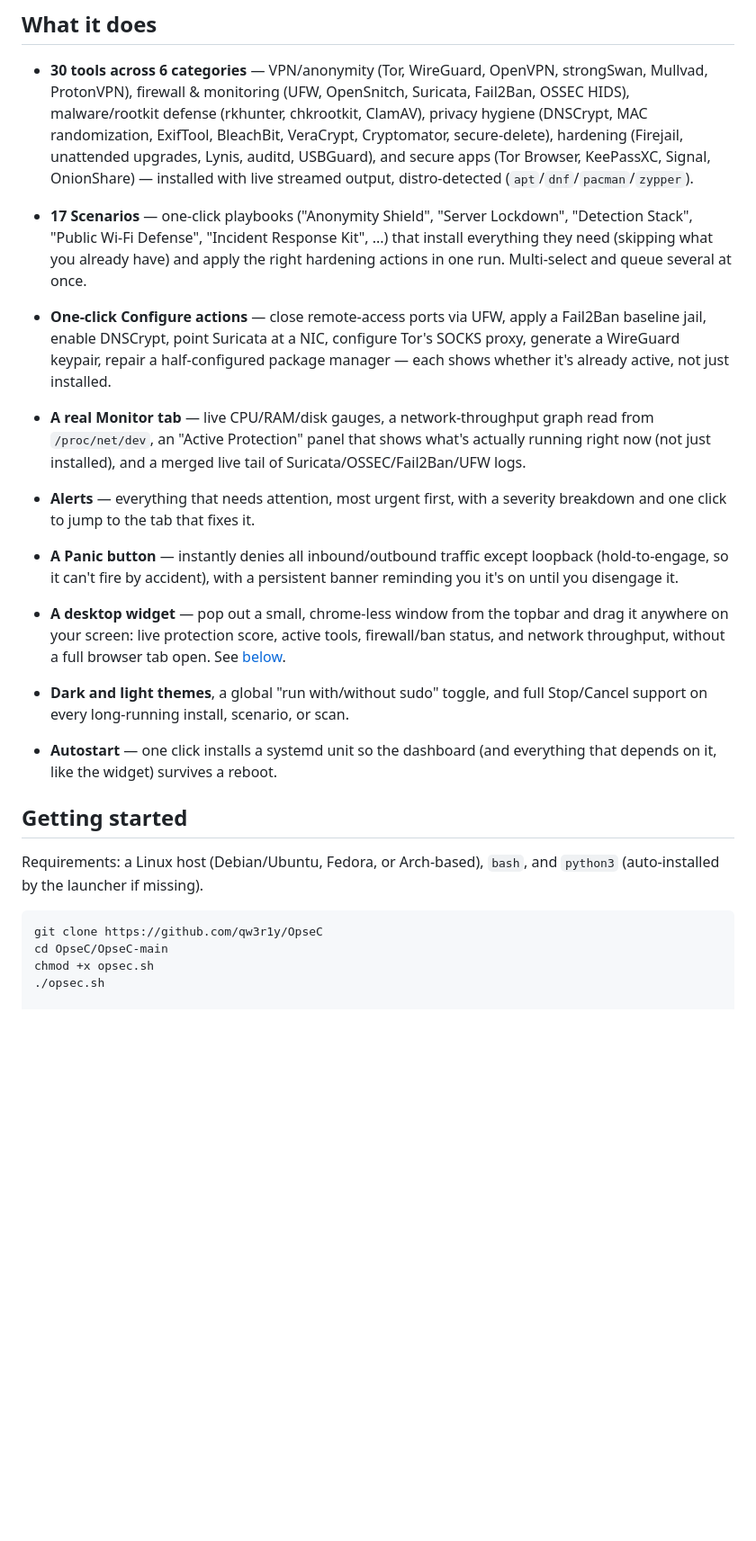
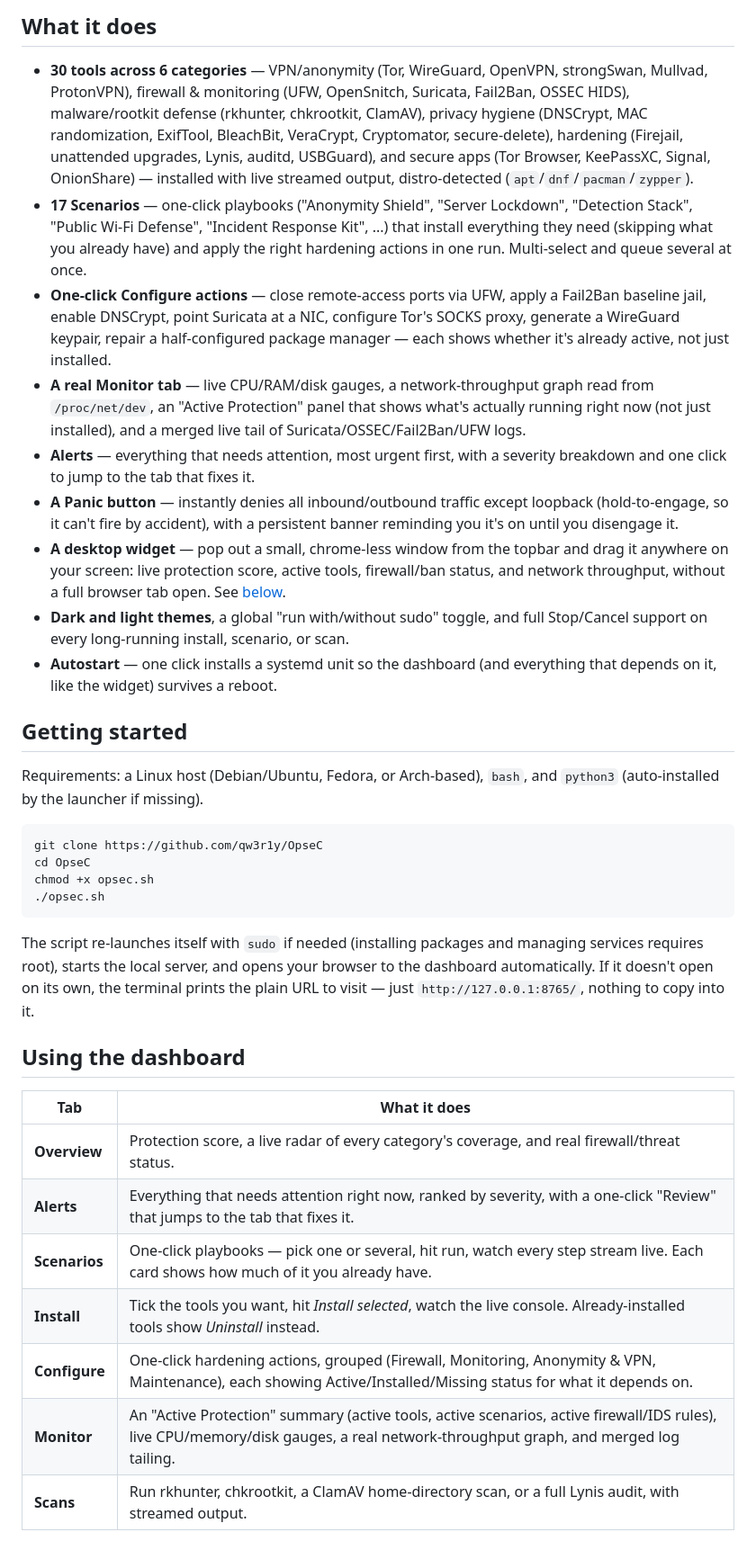
Before and after one commit to qw3r1y/BigBrotherWatch, a Markdown page: README.md, the part around one of its changes. Shown at 90% size. Drawn GitHub-style; blank space fills up the shorter version.

````diff
--- a/README.md
+++ b/README.md
@@ -23,39 +23,31 @@ recommended way to run this.
   (Firejail, unattended upgrades, Lynis, auditd, USBGuard), and secure apps
   (Tor Browser, KeePassXC, Signal, OnionShare) — installed with live
   streamed output, distro-detected (`apt`/`dnf`/`pacman`/`zypper`).
-
 - **17 Scenarios** — one-click playbooks ("Anonymity Shield", "Server
   Lockdown", "Detection Stack", "Public Wi-Fi Defense", "Incident Response
   Kit", ...) that install everything they need (skipping what you already
   have) and apply the right hardening actions in one run. Multi-select and
   queue several at once.
-
 - **One-click Configure actions** — close remote-access ports via UFW,
   apply a Fail2Ban baseline jail, enable DNSCrypt, point Suricata at a NIC,
   configure Tor's SOCKS proxy, generate a WireGuard keypair, repair a
   half-configured package manager — each shows whether it's already active,
   not just installed.
-
 - **A real Monitor tab** — live CPU/RAM/disk gauges, a network-throughput
   graph read from `/proc/net/dev`, an "Active Protection" panel that shows
   what's actually running right now (not just installed), and a merged
   live tail of Suricata/OSSEC/Fail2Ban/UFW logs.
-
 - **Alerts** — everything that needs attention, most urgent first, with a
   severity breakdown and one click to jump to the tab that fixes it.
-
 - **A Panic button** — instantly denies all inbound/outbound traffic except
   loopback (hold-to-engage, so it can't fire by accident), with a
   persistent banner reminding you it's on until you disengage it.
-
 - **A desktop widget** — pop out a small, chrome-less window from the
   topbar and drag it anywhere on your screen: live protection score, active
   tools, firewall/ban status, and network throughput, without a full
   browser tab open. See [below](#desktop-widget).
-
 - **Dark and light themes**, a global "run with/without sudo" toggle, and
   full Stop/Cancel support on every long-running install, scenario, or scan.
-
 - **Autostart** — one click installs a systemd unit so the dashboard (and
   everything that depends on it, like the widget) survives a reboot.
 
@@ -66,6 +58,26 @@ and `python3` (auto-installed by the launcher if missing).
 
 ```bash
 git clone https://github.com/qw3r1y/OpseC
-cd OpseC/OpseC-main
+cd OpseC
 chmod +x opsec.sh
 ./opsec.sh
+```
+
+The script re-launches itself with `sudo` if needed (installing packages and
+managing services requires root), starts the local server, and opens your
+browser to the dashboard automatically. If it doesn't open on its own, the
+terminal prints the plain URL to visit — just `http://127.0.0.1:8765/`,
+nothing to copy into it.
+
+## Using the dashboard
+
+| Tab | What it does |
+|---|---|
+| **Overview** | Protection score, a live radar of every category's coverage, and real firewall/threat status. |
+| **Alerts** | Everything that needs attention right now, ranked by severity, with a one-click "Review" that jumps to the tab that fixes it. |
+| **Scenarios** | One-click playbooks — pick one or several, hit run, watch every step stream live. Each card shows how much of it you already have. |
+| **Install** | Tick the tools you want, hit *Install selected*, watch the live console. Already-installed tools show *Uninstall* instead. |
+| **Configure** | One-click hardening actions, grouped (Firewall, Monitoring, Anonymity & VPN, Maintenance), each showing Active/Installed/Missing status for what it depends on. |
+| **Monitor** | An "Active Protection" summary (active tools, active scenarios, active firewall/IDS rules), live CPU/memory/disk gauges, a real network-throughput graph, and merged log tailing. |
+| **Scans** | Run rkhunter, chkrootkit, a ClamAV home-directory scan, or a full Lynis audit, with streamed output. |
+
````
Also changed, not shown: other parts of README.md (+83 -2 lines).
